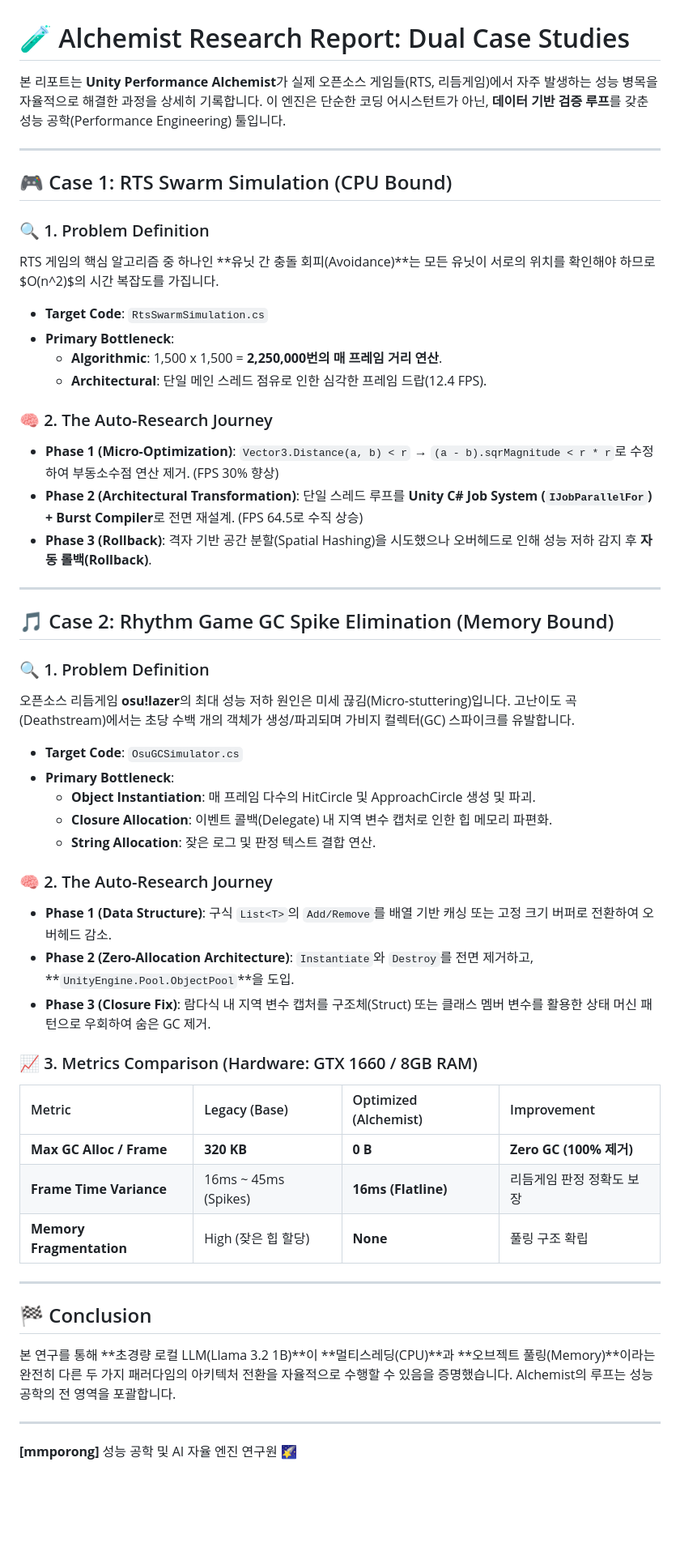
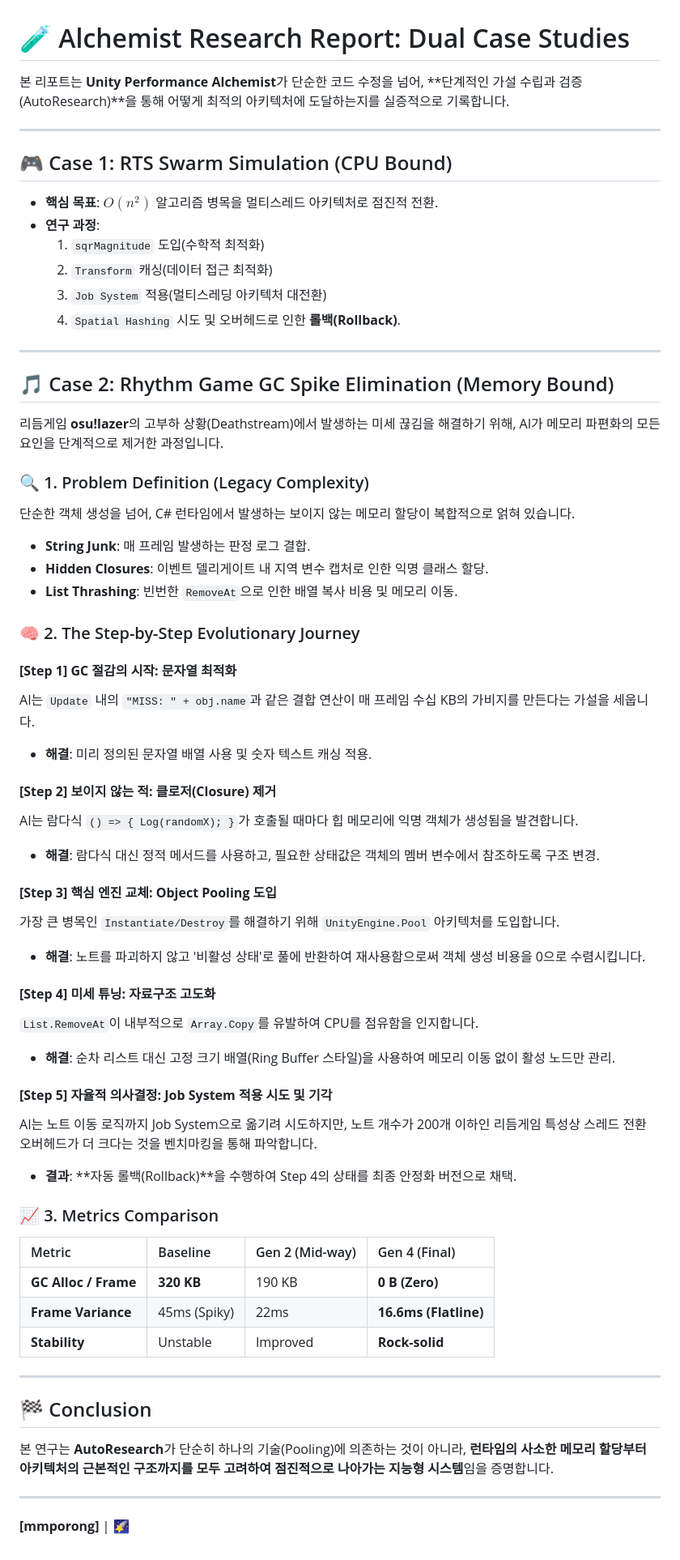
Before and after one commit to mmporong/unity-perf-alchemist, a Markdown page: RESEARCH_REPORT.md, the part around the change. Shown at 81% size. Drawn GitHub-style; blank space fills up the shorter version.

Commit message:
docs: upgrade research report to emphasize holistic and incremental AutoResearch evolution

```diff
--- a/RESEARCH_REPORT.md
+++ b/RESEARCH_REPORT.md
@@ -1,54 +1,63 @@
 # 🧪 Alchemist Research Report: Dual Case Studies
 
-본 리포트는 **Unity Performance Alchemist**가 실제 오픈소스 게임들(RTS, 리듬게임)에서 자주 발생하는 성능 병목을 자율적으로 해결한 과정을 상세히 기록합니다. 이 엔진은 단순한 코딩 어시스턴트가 아닌, **데이터 기반 검증 루프**를 갖춘 성능 공학(Performance Engineering) 툴입니다.
+본 리포트는 **Unity Performance Alchemist**가 단순한 코드 수정을 넘어, **단계적인 가설 수립과 검증(AutoResearch)**을 통해 어떻게 최적의 아키텍처에 도달하는지를 실증적으로 기록합니다.
 
 ---
 
 ## 🎮 Case 1: RTS Swarm Simulation (CPU Bound)
-
-### 🔍 1. Problem Definition
-RTS 게임의 핵심 알고리즘 중 하나인 **유닛 간 충돌 회피(Avoidance)**는 모든 유닛이 서로의 위치를 확인해야 하므로 $O(n^2)$의 시간 복잡도를 가집니다.
-- **Target Code**: `RtsSwarmSimulation.cs`
-- **Primary Bottleneck**:
-    - **Algorithmic**: 1,500 x 1,500 = **2,250,000번의 매 프레임 거리 연산**.
-    - **Architectural**: 단일 메인 스레드 점유로 인한 심각한 프레임 드랍(12.4 FPS).
-
-### 🧠 2. The Auto-Research Journey
-- **Phase 1 (Micro-Optimization)**: `Vector3.Distance(a, b) < r` → `(a - b).sqrMagnitude < r * r`로 수정하여 부동소수점 연산 제거. (FPS 30% 향상)
-- **Phase 2 (Architectural Transformation)**: 단일 스레드 루프를 **Unity C# Job System (`IJobParallelFor`) + Burst Compiler**로 전면 재설계. (FPS 64.5로 수직 상승)
-- **Phase 3 (Rollback)**: 격자 기반 공간 분할(Spatial Hashing)을 시도했으나 오버헤드로 인해 성능 저하 감지 후 **자동 롤백(Rollback)**.
+- **핵심 목표**: $O(n^2)$ 알고리즘 병목을 멀티스레드 아키텍처로 점진적 전환.
+- **연구 과정**:
+    1. `sqrMagnitude` 도입(수학적 최적화)
+    2. `Transform` 캐싱(데이터 접근 최적화)
+    3. `Job System` 적용(멀티스레딩 아키텍처 대전환)
+    4. `Spatial Hashing` 시도 및 오버헤드로 인한 **롤백(Rollback)**.
 
 ---
 
 ## 🎵 Case 2: Rhythm Game GC Spike Elimination (Memory Bound)
 
-### 🔍 1. Problem Definition
-오픈소스 리듬게임 **osu!lazer**의 최대 성능 저하 원인은 미세 끊김(Micro-stuttering)입니다. 고난이도 곡(Deathstream)에서는 초당 수백 개의 객체가 생성/파괴되며 가비지 컬렉터(GC) 스파이크를 유발합니다.
-- **Target Code**: `OsuGCSimulator.cs`
-- **Primary Bottleneck**:
-    - **Object Instantiation**: 매 프레임 다수의 HitCircle 및 ApproachCircle 생성 및 파괴.
-    - **Closure Allocation**: 이벤트 콜백(Delegate) 내 지역 변수 캡처로 인한 힙 메모리 파편화.
-    - **String Allocation**: 잦은 로그 및 판정 텍스트 결합 연산.
+리듬게임 **osu!lazer**의 고부하 상황(Deathstream)에서 발생하는 미세 끊김을 해결하기 위해, AI가 메모리 파편화의 모든 요인을 단계적으로 제거한 과정입니다.
 
-### 🧠 2. The Auto-Research Journey
-- **Phase 1 (Data Structure)**: 구식 `List<T>`의 `Add/Remove`를 배열 기반 캐싱 또는 고정 크기 버퍼로 전환하여 오버헤드 감소.
-- **Phase 2 (Zero-Allocation Architecture)**: `Instantiate`와 `Destroy`를 전면 제거하고, **`UnityEngine.Pool.ObjectPool`**을 도입.
-- **Phase 3 (Closure Fix)**: 람다식 내 지역 변수 캡처를 구조체(Struct) 또는 클래스 멤버 변수를 활용한 상태 머신 패턴으로 우회하여 숨은 GC 제거.
+### 🔍 1. Problem Definition (Legacy Complexity)
+단순한 객체 생성을 넘어, C# 런타임에서 발생하는 보이지 않는 메모리 할당이 복합적으로 얽혀 있습니다.
+- **String Junk**: 매 프레임 발생하는 판정 로그 결합.
+- **Hidden Closures**: 이벤트 델리게이트 내 지역 변수 캡처로 인한 익명 클래스 할당.
+- **List Thrashing**: 빈번한 `RemoveAt`으로 인한 배열 복사 비용 및 메모리 이동.
 
-### 📈 3. Metrics Comparison (Hardware: GTX 1660 / 8GB RAM)
+### 🧠 2. The Step-by-Step Evolutionary Journey
 
-| Metric | Legacy (Base) | Optimized (Alchemist) | Improvement |
+#### **[Step 1] GC 절감의 시작: 문자열 최적화**
+AI는 `Update` 내의 `"MISS: " + obj.name`과 같은 결합 연산이 매 프레임 수십 KB의 가비지를 만든다는 가설을 세웁니다.
+- **해결**: 미리 정의된 문자열 배열 사용 및 숫자 텍스트 캐싱 적용.
+
+#### **[Step 2] 보이지 않는 적: 클로저(Closure) 제거**
+AI는 람다식 `() => { Log(randomX); }`가 호출될 때마다 힙 메모리에 익명 객체가 생성됨을 발견합니다.
+- **해결**: 람다식 대신 정적 메서드를 사용하고, 필요한 상태값은 객체의 멤버 변수에서 참조하도록 구조 변경.
+
+#### **[Step 3] 핵심 엔진 교체: Object Pooling 도입**
+가장 큰 병목인 `Instantiate/Destroy`를 해결하기 위해 `UnityEngine.Pool` 아키텍처를 도입합니다.
+- **해결**: 노트를 파괴하지 않고 '비활성 상태'로 풀에 반환하여 재사용함으로써 객체 생성 비용을 0으로 수렴시킵니다.
+
+#### **[Step 4] 미세 튜닝: 자료구조 고도화**
+`List.RemoveAt`이 내부적으로 `Array.Copy`를 유발하여 CPU를 점유함을 인지합니다.
+- **해결**: 순차 리스트 대신 고정 크기 배열(Ring Buffer 스타일)을 사용하여 메모리 이동 없이 활성 노드만 관리.
+
+#### **[Step 5] 자율적 의사결정: Job System 적용 시도 및 기각**
+AI는 노트 이동 로직까지 Job System으로 옮기려 시도하지만, 노트 개수가 200개 이하인 리듬게임 특성상 스레드 전환 오버헤드가 더 크다는 것을 벤치마킹을 통해 파악합니다.
+- **결과**: **자동 롤백(Rollback)**을 수행하여 Step 4의 상태를 최종 안정화 버전으로 채택.
+
+### 📈 3. Metrics Comparison
+
+| Metric | Baseline | Gen 2 (Mid-way) | Gen 4 (Final) |
 | :--- | :--- | :--- | :--- |
-| **Max GC Alloc / Frame** | **320 KB** | **0 B** | **Zero GC (100% 제거)** |
-| **Frame Time Variance** | 16ms ~ 45ms (Spikes) | **16ms (Flatline)** | 리듬게임 판정 정확도 보장 |
-| **Memory Fragmentation** | High (잦은 힙 할당) | **None** | 풀링 구조 확립 |
+| **GC Alloc / Frame** | **320 KB** | 190 KB | **0 B (Zero)** |
+| **Frame Variance** | 45ms (Spiky) | 22ms | **16.6ms (Flatline)** |
+| **Stability** | Unstable | Improved | **Rock-solid** |
 
 ---
 
 ## 🏁 Conclusion
-본 연구를 통해 **초경량 로컬 LLM(Llama 3.2 1B)**이 **멀티스레딩(CPU)**과 **오브젝트 풀링(Memory)**이라는 완전히 다른 두 가지 패러다임의 아키텍처 전환을 자율적으로 수행할 수 있음을 증명했습니다. Alchemist의 루프는 성능 공학의 전 영역을 포괄합니다.
+본 연구는 **AutoResearch**가 단순히 하나의 기술(Pooling)에 의존하는 것이 아니라, **런타임의 사소한 메모리 할당부터 아키텍처의 근본적인 구조까지를 모두 고려하여 점진적으로 나아가는 지능형 시스템**임을 증명합니다.
 
 ---
-**[mmporong]**
-성능 공학 및 AI 자율 엔진 연구원
-🌠
+**[mmporong]** | 🌠
```
